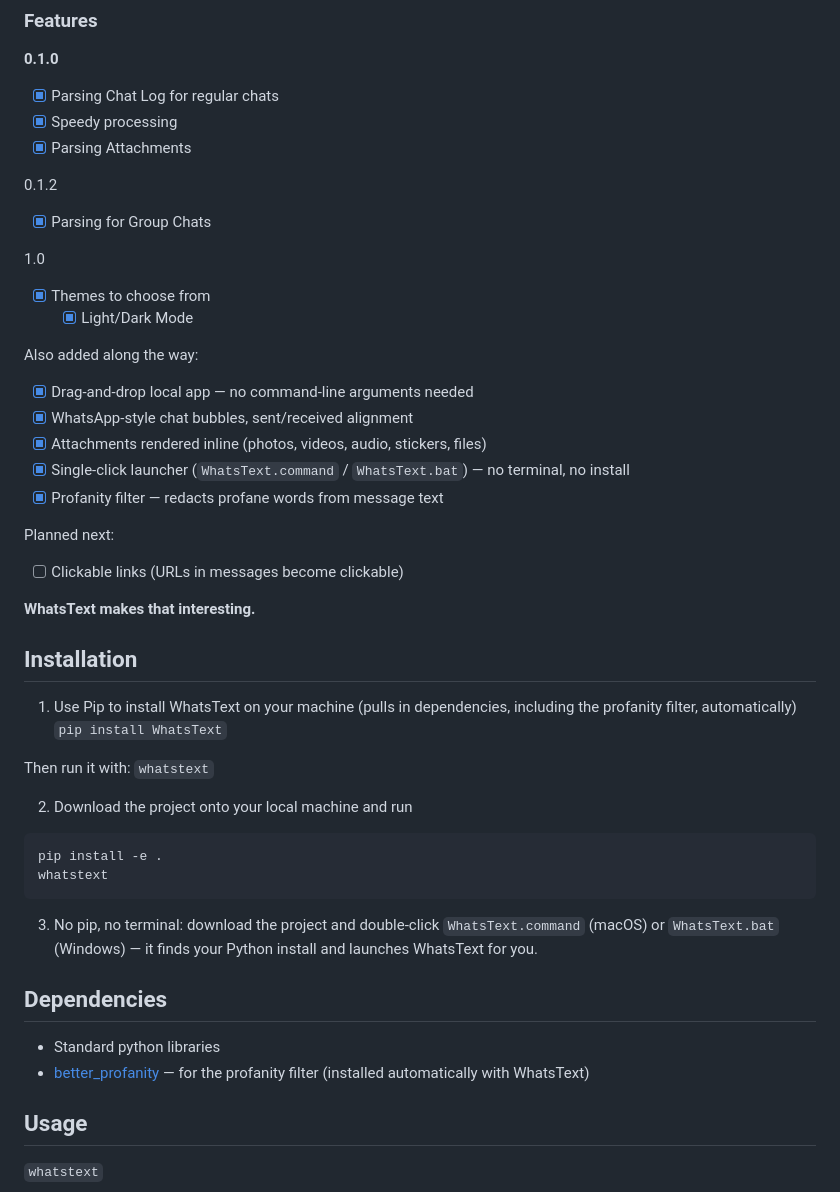
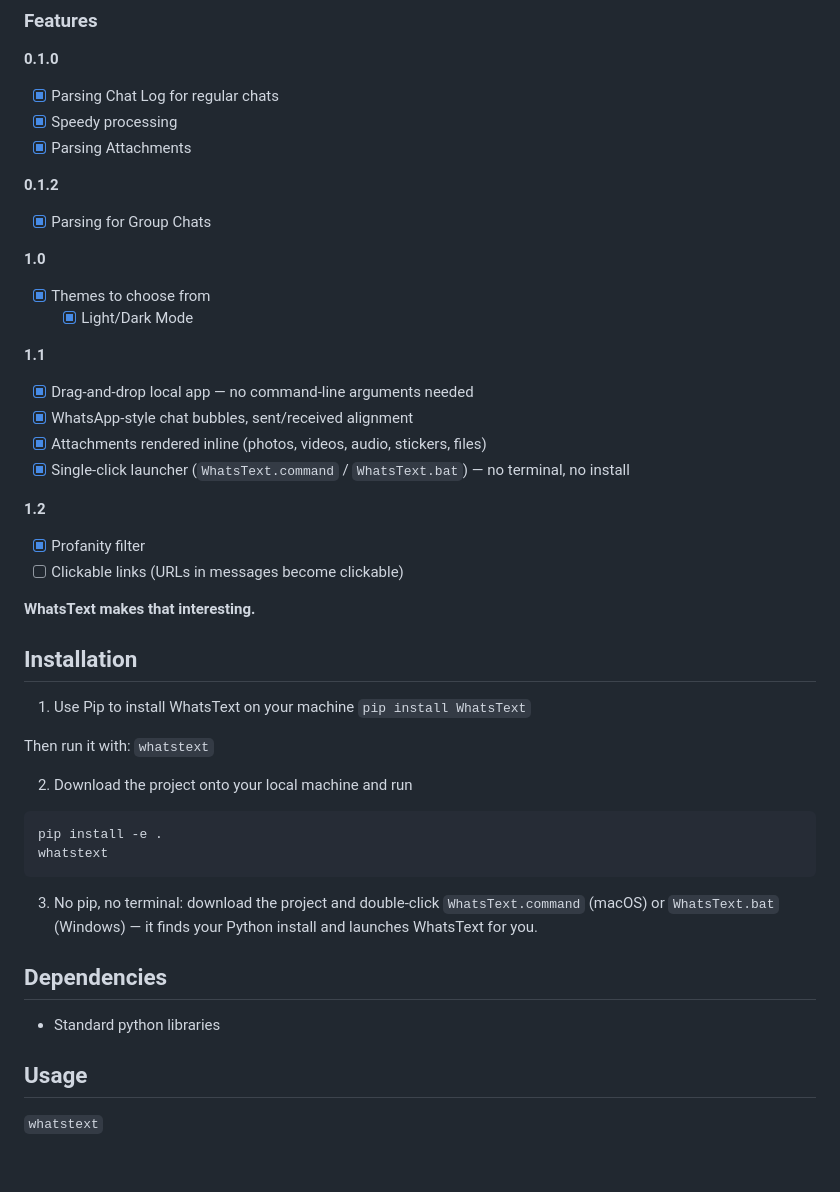
Before and after one commit to sdemanas/WhatsText, a Markdown page: README.md, the part around the change. Rendered like a GitHub page; blank space fills up the shorter version.

Commit message:
Update README.md
- Checklist feature

````diff
--- a/README.md
+++ b/README.md
@@ -46,32 +46,32 @@ All you need to do is to install the python package and run it against your chat
 - [x] Speedy processing
 - [x] Parsing Attachments
 
-0.1.2
+**0.1.2**
 
 - [x] Parsing for Group Chats
 
-1.0
+**1.0**
 
 - [x] Themes to choose from
     - [x] Light/Dark Mode
 
-Also added along the way:
+**1.1**
 
 - [x] Drag-and-drop local app — no command-line arguments needed
 - [x] WhatsApp-style chat bubbles, sent/received alignment
 - [x] Attachments rendered inline (photos, videos, audio, stickers, files)
 - [x] Single-click launcher (`WhatsText.command` / `WhatsText.bat`) — no terminal, no install
-- [x] Profanity filter — redacts profane words from message text
 
-Planned next:
+**1.2**
 
+- [x] Profanity filter
 - [ ] Clickable links (URLs in messages become clickable)
 
 **WhatsText makes that interesting.**
 
 ## Installation
 
-1. Use Pip to install WhatsText on your machine (pulls in dependencies, including the profanity filter, automatically)
+1. Use Pip to install WhatsText on your machine
 ```pip install WhatsText```
 
 Then run it with:
@@ -88,7 +88,6 @@ whatstext
 ## Dependencies
 
 - Standard python libraries
-- [better_profanity](https://pypi.org/project/better-profanity/) — for the profanity filter (installed automatically with WhatsText)
 
 ## Usage
 
````
